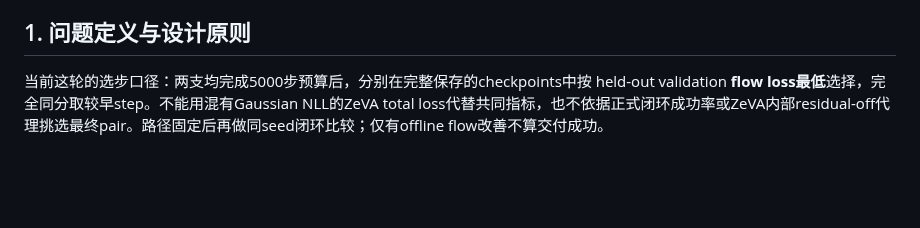
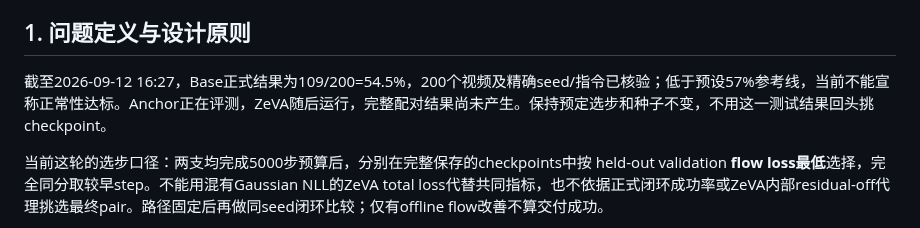
Before and after one commit to dsdfasfaac/zeva-vla, a Markdown page: docs/ZEVA_ROBOTWIN_METHOD_CN.md, the part around the change. Drawn GitHub-style; blank space fills up the shorter version.

```diff
--- a/docs/ZEVA_ROBOTWIN_METHOD_CN.md
+++ b/docs/ZEVA_ROBOTWIN_METHOD_CN.md
@@ -11,6 +11,8 @@
 14:13更新：preflight通过，aigc24已启动Base→Anchor→ZeVA正式pipeline（PID4129168），模型server正在加载。每支10×20，从seed1000筛首20个expert-valid seeds，并共享精确seed/指令及H50/H15、Large_D435、seen randomized协议；结果目录为 `eval/formal-ztev2-selected-pair-20260912`。正常性须核对Base≥max(同seed Anchor,57%)，最终优势须实际ZeVA>Base；不声称此刻已有成功率。
 
 ## 1. 问题定义与设计原则
+
+截至2026-09-12 16:27，Base正式结果为109/200=54.5%，200个视频及精确seed/指令已核验；低于预设57%参考线，当前不能宣称正常性达标。Anchor正在评测，ZeVA随后运行，完整配对结果尚未产生。保持预定选步和种子不变，不用这一测试结果回头挑checkpoint。
 
 当前这轮的选步口径：两支均完成5000步预算后，分别在完整保存的checkpoints中按 held-out validation **flow loss最低**选择，完全同分取较早step。不能用混有Gaussian NLL的ZeVA total loss代替共同指标，也不依据正式闭环成功率或ZeVA内部residual-off代理挑选最终pair。路径固定后再做同seed闭环比较；仅有offline flow改善不算交付成功。
 
```
Also changed, not shown: README.md (+6 -0 lines), docs/ZTE_V2_IMPLEMENTATION_STATUS_CN.md (+2 -0 lines).
